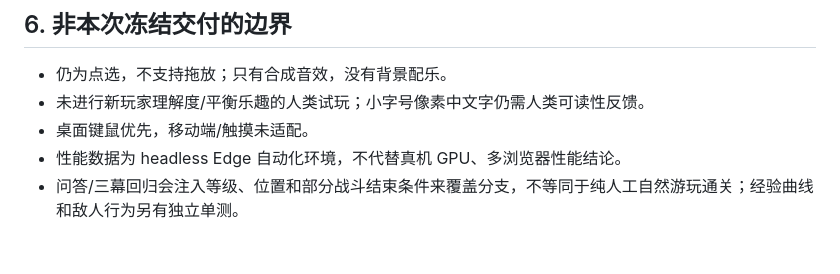
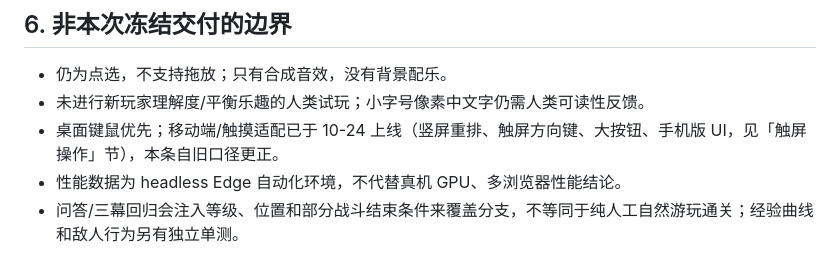
Before and after one commit to Niangaol/Sigilweave, a Markdown page: docs/大地图验收记录.md, the part around the change. Drawn GitHub-style.

```diff
--- a/docs/大地图验收记录.md
+++ b/docs/大地图验收记录.md
@@ -234,6 +234,6 @@ node scripts/check-docs.mjs
 
 - 仍为点选，不支持拖放；只有合成音效，没有背景配乐。
 - 未进行新玩家理解度/平衡乐趣的人类试玩；小字号像素中文字仍需人类可读性反馈。
-- 桌面键鼠优先，移动端/触摸未适配。
+- 桌面键鼠优先；移动端/触摸适配已于 10-24 上线（竖屏重排、触屏方向键、大按钮、手机版 UI，见「触屏操作」节），本条自旧口径更正。
 - 性能数据为 headless Edge 自动化环境，不代替真机 GPU、多浏览器性能结论。
 - 问答/三幕回归会注入等级、位置和部分战斗结束条件来覆盖分支，不等同于纯人工自然游玩通关；经验曲线和敌人行为另有独立单测。
```
Also changed, not shown: docs/交付说明.md (+1 -1 lines), docs/迭代记录总览.md (added, +166 -0 lines).
